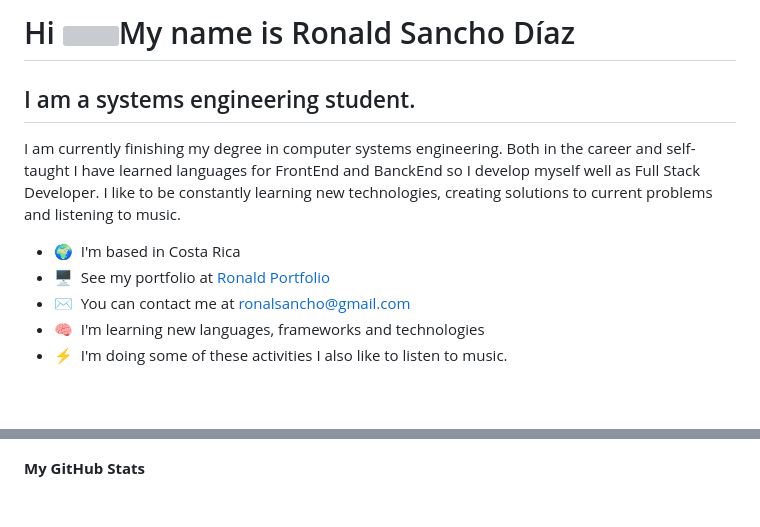
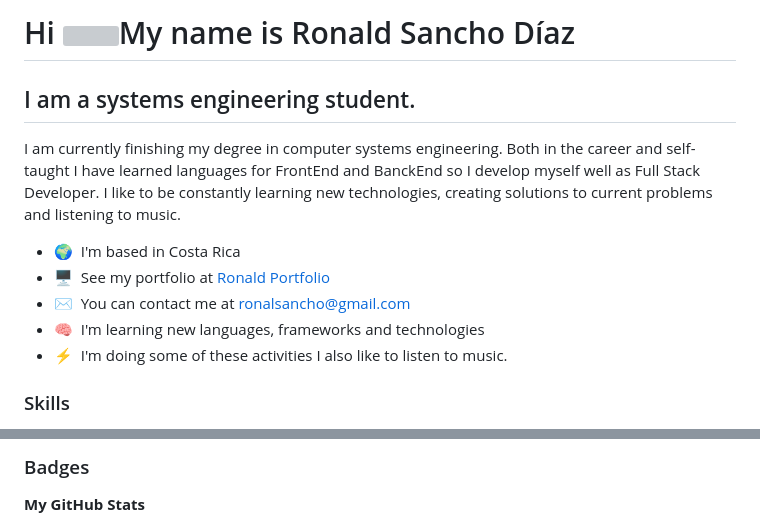
Before and after one commit to RonaldSancho/RonaldSancho, a Markdown page: README.md, 2 parts joined by grey strips. Rendered like a GitHub page; blank space fills up the shorter version; grey boxes are pictures that could not be loaded.

```diff
--- a/README.md
+++ b/README.md
@@ -1,6 +1,8 @@
-# Hi ![](https://user-images.githubusercontent.com/18350557/176309783-0785949b-9127-417c-8b55-ab5a4333674e.gif)My name is Ronald Sancho Díaz
+Hi ![](https://user-images.githubusercontent.com/18350557/176309783-0785949b-9127-417c-8b55-ab5a4333674e.gif)My name is Ronald Sancho Díaz
+==========================================================================================================================================
 
-## I am a systems engineering student.
+I am a systems engineering student.
+-----------------------------------
 
 I am currently finishing my degree in computer systems engineering. Both in the career and self-taught I have learned languages for FrontEnd and BanckEnd so I develop myself well as Full Stack Developer. I like to be constantly learning new technologies, creating solutions to current problems and listening to music.
 
@@ -10,4 +12,7 @@ I am currently finishing my degree in computer systems engineering. Both in the
 * 🧠  I'm learning new languages, frameworks and technologies
 * ⚡  I'm doing some of these activities I also like to listen to music.
 
+### Skills
+
+
 <p align="left">
@@ -153,5 +26,5 @@ I am currently finishing my degree in computer systems engineering. Both in the
 
-</p>
+### Badges
 
 <b>My GitHub Stats</b>
 
```
Also changed, not shown: other parts of README.md (+10 -136 lines).
